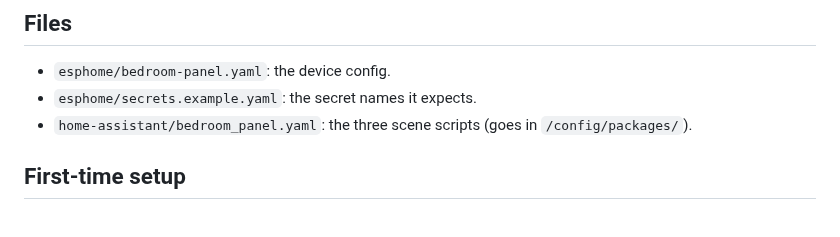
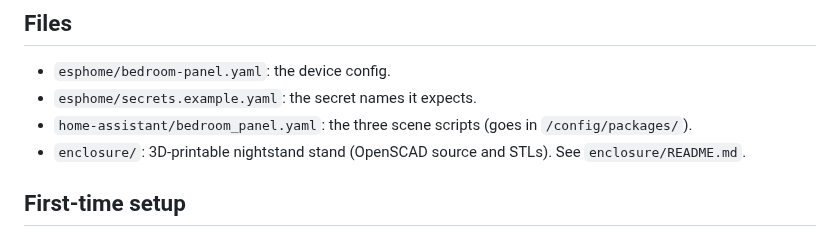
Before and after one commit to coolas21/Touch-Screen, a Markdown page: README.md, the part around the change. GitHub-like rendering.

```diff
--- a/README.md
+++ b/README.md
@@ -23,6 +23,7 @@ A red **No HA** badge shows in the top-right corner when the panel isn't connect
 - `esphome/bedroom-panel.yaml`: the device config.
 - `esphome/secrets.example.yaml`: the secret names it expects.
 - `home-assistant/bedroom_panel.yaml`: the three scene scripts (goes in `/config/packages/`).
+- `enclosure/`: 3D-printable nightstand stand (OpenSCAD source and STLs). See `enclosure/README.md`.
 
 ## First-time setup
 
```
Also changed, not shown: enclosure/README.md (added, +60 -0 lines), enclosure/preview_back.png (added), enclosure/preview_front.png (added), 4 other files.
